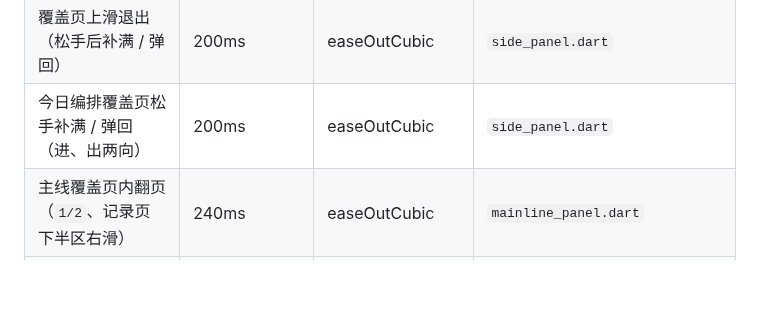
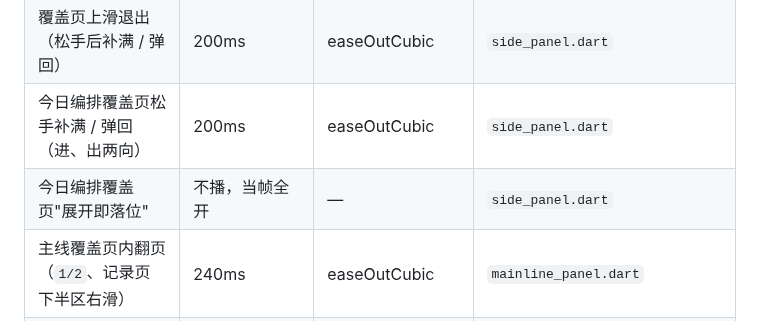
Before and after one commit to lumen-one/gtd_todo, a Markdown page: docs/panels/README.md, the part around the change. GitHub-like rendering; blank space fills up the shorter version.

```diff
--- a/docs/panels/README.md
+++ b/docs/panels/README.md
@@ -87,6 +87,7 @@
 | 覆盖页上滑退出（跟手段） | 1:1 跟手，不插值 | — | `side_panel.dart`、`mainline_panel.dart` |
 | 覆盖页上滑退出（松手后补满 / 弹回） | 200ms | easeOutCubic | `side_panel.dart` |
 | 今日编排覆盖页松手补满 / 弹回（进、出两向） | 200ms | easeOutCubic | `side_panel.dart` |
+| 今日编排覆盖页"展开即落位" | 不播，当帧全开 | — | `side_panel.dart` |
 | 主线覆盖页内翻页（`1/2`、记录页下半区右滑） | 240ms | easeOutCubic | `mainline_panel.dart` |
 | 快记从方块展开成输入框 | 360ms（前 60% 走位、后 40% 展开） | 两段 easeOutCubic | `side_panel.dart` |
 | 右下角双钮 ↔ 批处理条（选择模式进出） | 160ms | 默认淡入淡出 | `panel_dock.dart` |
```
Also changed, not shown: docs/panels/plan.md (+13 -3 lines).
